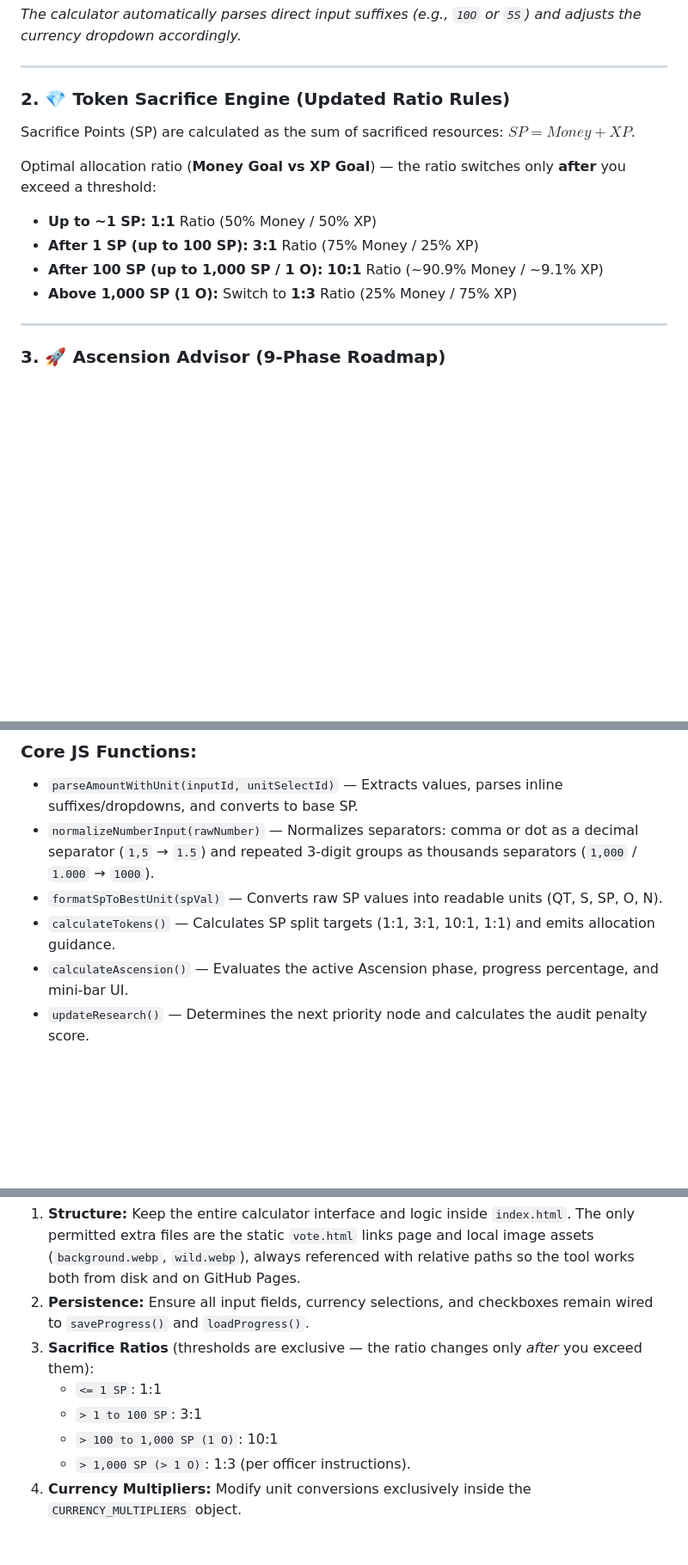
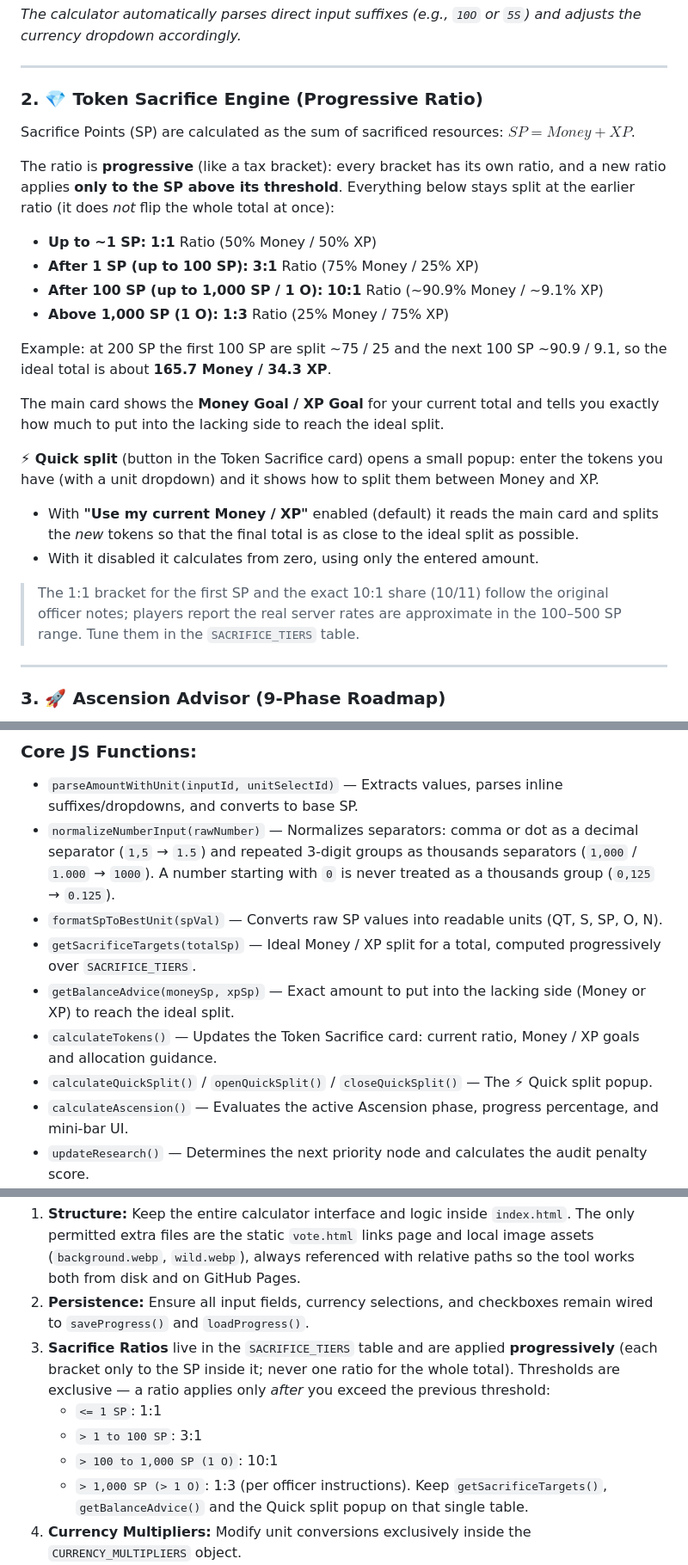
Before and after one commit to AnonBOTpl/wildprison-calculator, a Markdown page: README.md, 3 parts joined by grey strips. Shown at 86% size. Drawn GitHub-style; blank space fills up the shorter version.

Commit message:
Bump version to 3.7 and refine Token Sacrifice details
Updated version number and improved Token Sacrifice Engine explanation.

```diff
--- a/README.md
+++ b/README.md
@@ -29,14 +29,24 @@ All internal engine calculations normalize to the base unit **SP (Sacrifice Poin
 
 ---
 
-### 2. 💎 Token Sacrifice Engine (Updated Ratio Rules)
+### 2. 💎 Token Sacrifice Engine (Progressive Ratio)
 Sacrifice Points (SP) are calculated as the sum of sacrificed resources: $SP = Money + XP$.
 
-Optimal allocation ratio (**Money Goal vs XP Goal**) — the ratio switches only **after** you exceed a threshold:
+The ratio is **progressive** (like a tax bracket): every bracket has its own ratio, and a new ratio applies **only to the SP above its threshold**. Everything below stays split at the earlier ratio (it does *not* flip the whole total at once):
 * **Up to ~1 SP:** **1:1** Ratio (50% Money / 50% XP)
 * **After 1 SP (up to 100 SP):** **3:1** Ratio (75% Money / 25% XP)
 * **After 100 SP (up to 1,000 SP / 1 O):** **10:1** Ratio (~90.9% Money / ~9.1% XP)
-* **Above 1,000 SP (1 O):** Switch to **1:3** Ratio (25% Money / 75% XP)
+* **Above 1,000 SP (1 O):** **1:3** Ratio (25% Money / 75% XP)
+
+Example: at 200 SP the first 100 SP are split ~75 / 25 and the next 100 SP ~90.9 / 9.1, so the ideal total is about **165.7 Money / 34.3 XP**.
+
+The main card shows the **Money Goal / XP Goal** for your current total and tells you exactly how much to put into the lacking side to reach the ideal split.
+
+**⚡ Quick split** (button in the Token Sacrifice card) opens a small popup: enter the tokens you have (with a unit dropdown) and it shows how to split them between Money and XP.
+* With **"Use my current Money / XP"** enabled (default) it reads the main card and splits the *new* tokens so that the final total is as close to the ideal split as possible.
+* With it disabled it calculates from zero, using only the entered amount.
+
+> The 1:1 bracket for the first SP and the exact 10:1 share (10/11) follow the original officer notes; players report the real server rates are approximate in the 100–500 SP range. Tune them in the `SACRIFICE_TIERS` table.
 
 ---
 
@@ -101,9 +111,12 @@ Everything runs in the browser — no build step, no server-side runtime, no Nod
 
 ### Core JS Functions:
 * `parseAmountWithUnit(inputId, unitSelectId)` — Extracts values, parses inline suffixes/dropdowns, and converts to base SP.
-* `normalizeNumberInput(rawNumber)` — Normalizes separators: comma or dot as a decimal separator (`1,5` → `1.5`) and repeated 3-digit groups as thousands separators (`1,000` / `1.000` → `1000`).
+* `normalizeNumberInput(rawNumber)` — Normalizes separators: comma or dot as a decimal separator (`1,5` → `1.5`) and repeated 3-digit groups as thousands separators (`1,000` / `1.000` → `1000`). A number starting with `0` is never treated as a thousands group (`0,125` → `0.125`).
 * `formatSpToBestUnit(spVal)` — Converts raw SP values into readable units (QT, S, SP, O, N).
-* `calculateTokens()` — Calculates SP split targets (1:1, 3:1, 10:1, 1:1) and emits allocation guidance.
+* `getSacrificeTargets(totalSp)` — Ideal Money / XP split for a total, computed progressively over `SACRIFICE_TIERS`.
+* `getBalanceAdvice(moneySp, xpSp)` — Exact amount to put into the lacking side (Money or XP) to reach the ideal split.
+* `calculateTokens()` — Updates the Token Sacrifice card: current ratio, Money / XP goals and allocation guidance.
+* `calculateQuickSplit()` / `openQuickSplit()` / `closeQuickSplit()` — The ⚡ Quick split popup.
 * `calculateAscension()` — Evaluates the active Ascension phase, progress percentage, and mini-bar UI.
 * `updateResearch()` — Determines the next priority node and calculates the audit penalty score.
 * `saveProgress()` / `loadProgress()` — Handles persistent storage for user data and currency selections in `LocalStorage`.
@@ -127,10 +140,11 @@ Hello! If you are an AI model continuing development on this project, adhere to
 
 1. **Structure:** Keep the entire calculator interface and logic inside `index.html`. The only permitted extra files are the static `vote.html` links page and local image assets (`background.webp`, `wild.webp`), always referenced with relative paths so the tool works both from disk and on GitHub Pages.
 2. **Persistence:** Ensure all input fields, currency selections, and checkboxes remain wired to `saveProgress()` and `loadProgress()`.
-3. **Sacrifice Ratios** (thresholds are exclusive — the ratio changes only *after* you exceed them):
+3. **Sacrifice Ratios** live in the `SACRIFICE_TIERS` table and are applied **progressively** (each bracket only to the SP inside it; never one ratio for the whole total). Thresholds are exclusive — a ratio applies only *after* you exceed the previous threshold:
    * `<= 1 SP`: 1:1
    * `> 1 to 100 SP`: 3:1
    * `> 100 to 1,000 SP (1 O)`: 10:1
    * `> 1,000 SP (> 1 O)`: 1:3 (per officer instructions).
+   Keep `getSacrificeTargets()`, `getBalanceAdvice()` and the Quick split popup on that single table.
 4. **Currency Multipliers:** Modify unit conversions exclusively inside the `CURRENCY_MULTIPLIERS` object.
 5. **UI Aesthetics:** Preserve the WildNetwork look — `zinc` surfaces, the brand gold `#FFAA00` (written as `[#FFAA00]` classes) and `emerald-400` for positive states. Do not reintroduce the old `slate` / `amber` palette.
```
Also changed, not shown: other parts of README.md (+1 -1 lines).
